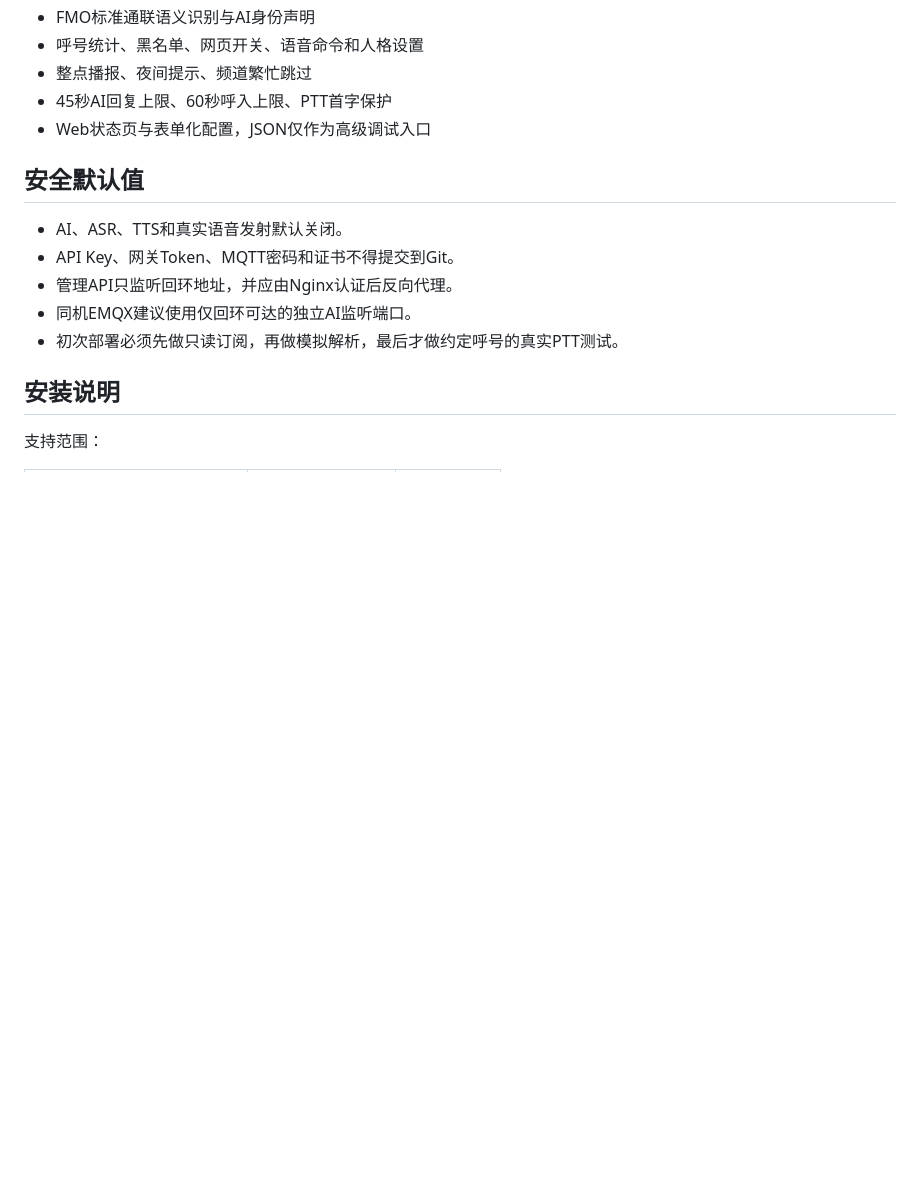
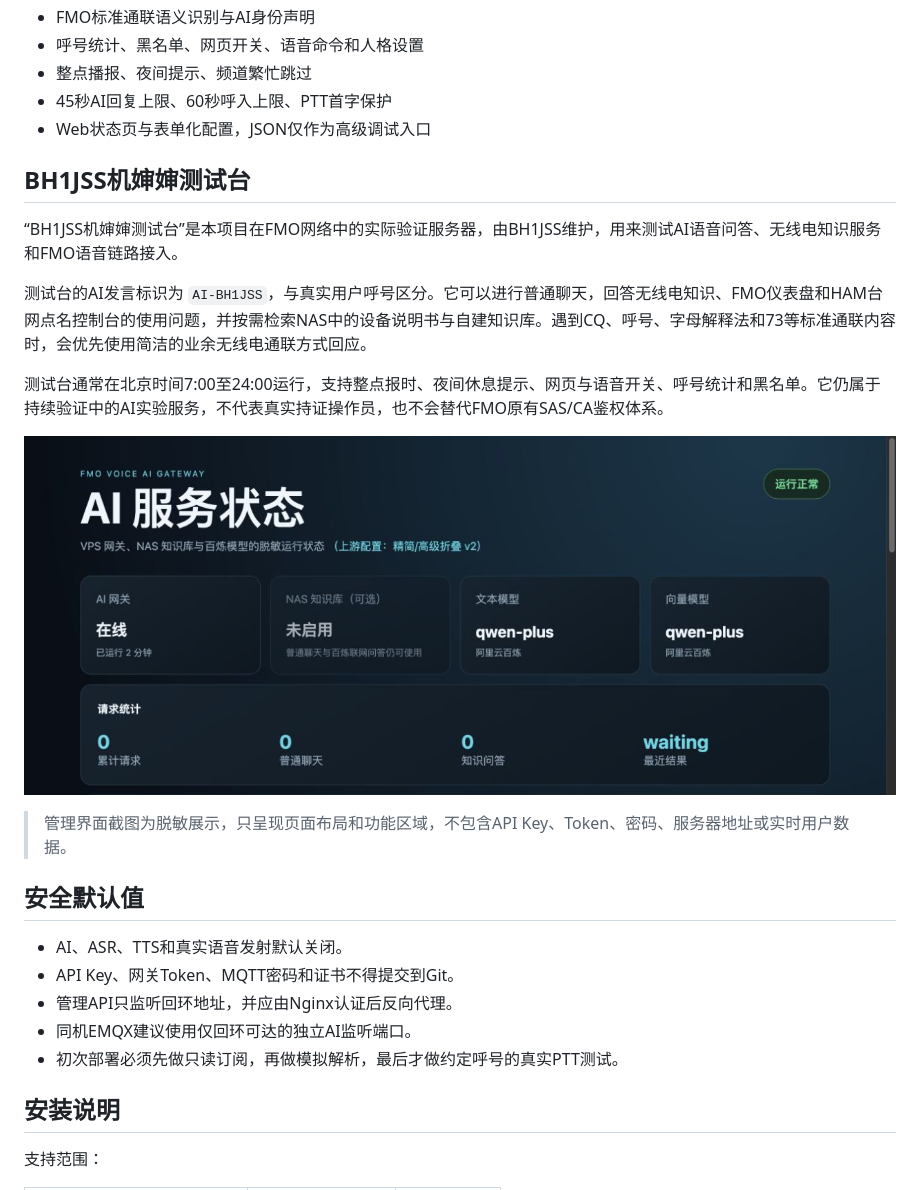
Before and after one commit to 54dashayu/fmo-ai-voice-gateway, a Markdown page: README.md, the part around the change. Drawn GitHub-style; pictures changed too: docs/images/ai-gateway-status.jpg (added); blank space fills up the shorter version.

```diff
--- a/README.md
+++ b/README.md
@@ -39,6 +39,18 @@ FMO客户端
 - 整点播报、夜间提示、频道繁忙跳过
 - 45秒AI回复上限、60秒呼入上限、PTT首字保护
 - Web状态页与表单化配置，JSON仅作为高级调试入口
+
+## BH1JSS机婶婶测试台
+
+“BH1JSS机婶婶测试台”是本项目在FMO网络中的实际验证服务器，由BH1JSS维护，用来测试AI语音问答、无线电知识服务和FMO语音链路接入。
+
+测试台的AI发言标识为 `AI-BH1JSS`，与真实用户呼号区分。它可以进行普通聊天，回答无线电知识、FMO仪表盘和HAM台网点名控制台的使用问题，并按需检索NAS中的设备说明书与自建知识库。遇到CQ、呼号、字母解释法和73等标准通联内容时，会优先使用简洁的业余无线电通联方式回应。
+
+测试台通常在北京时间7:00至24:00运行，支持整点报时、夜间休息提示、网页与语音开关、呼号统计和黑名单。它仍属于持续验证中的AI实验服务，不代表真实持证操作员，也不会替代FMO原有SAS/CA鉴权体系。
+
+![BH1JSS机婶婶测试台AI网关管理界面](docs/images/ai-gateway-status.jpg)
+
+> 管理界面截图为脱敏展示，只呈现页面布局和功能区域，不包含API Key、Token、密码、服务器地址或实时用户数据。
 
 ## 安全默认值
 
```
Also changed, not shown: docs/project-overview.md (+6 -0 lines).
